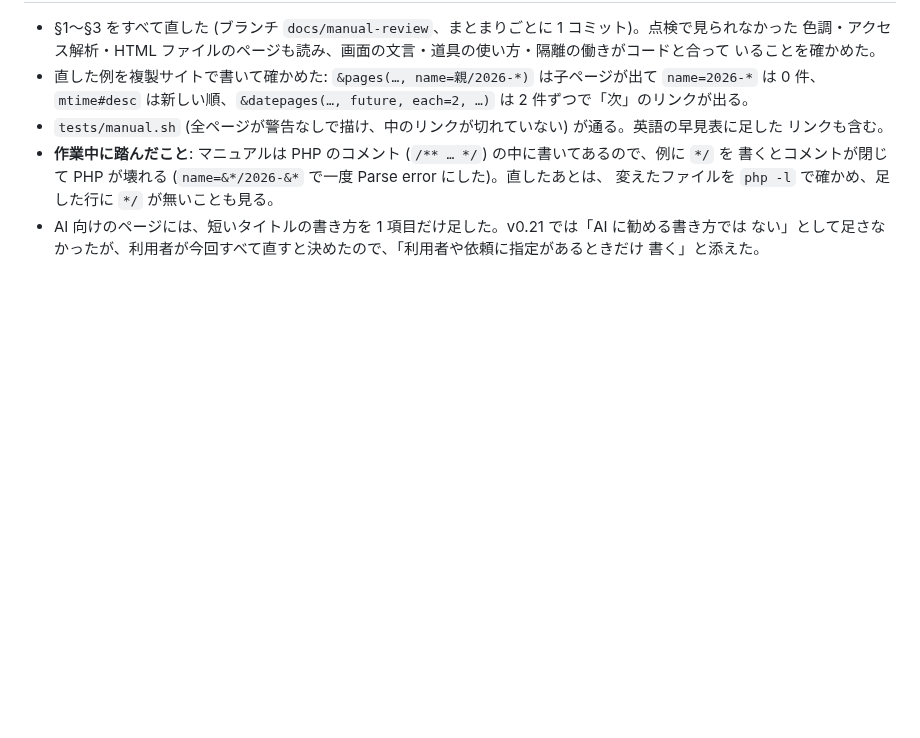
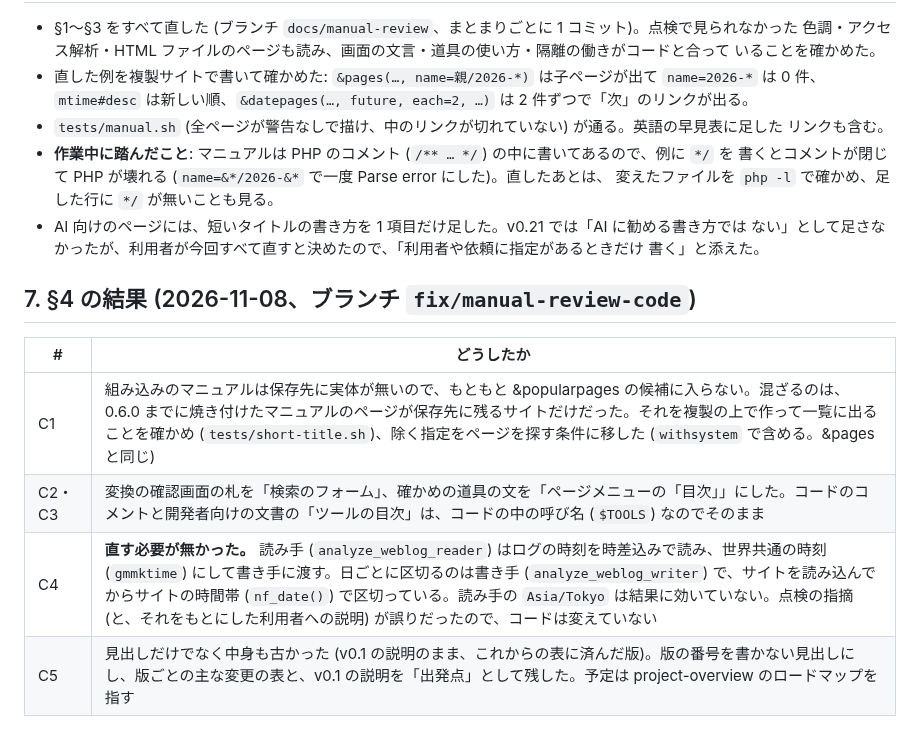
Before and after one commit to nofukao/NextForm, a Markdown page: docs/development/design-manual-review.md, the part around the change. Rendered like a GitHub page; blank space fills up the shorter version.

Commit message:
マニュアルの外の直しの結果を記録と CHANGELOG に書く
Co-Authored-By: Claude Opus 5.5 <noreply@anthropic.com>

```diff
--- a/docs/development/design-manual-review.md
+++ b/docs/development/design-manual-review.md
@@ -100,3 +100,12 @@
 - AI 向けのページには、短いタイトルの書き方を 1 項目だけ足した。v0.21 では「AI に勧める書き方では
   ない」として足さなかったが、利用者が今回すべて直すと決めたので、「利用者や依頼に指定があるときだけ
   書く」と添えた。
+
+## 7. §4 の結果 (2026-11-08、ブランチ `fix/manual-review-code`)
+
+| # | どうしたか |
+|---|---|
+| C1 | 組み込みのマニュアルは保存先に実体が無いので、もともと &popularpages の候補に入らない。混ざるのは、0.6.0 までに焼き付けたマニュアルのページが保存先に残るサイトだけだった。それを複製の上で作って一覧に出ることを確かめ (`tests/short-title.sh`)、除く指定をページを探す条件に移した (`withsystem` で含める。&pages と同じ) |
+| C2・C3 | 変換の確認画面の札を「検索のフォーム」、確かめの道具の文を「ページメニューの「目次」」にした。コードのコメントと開発者向けの文書の「ツールの目次」は、コードの中の呼び名 (`$TOOLS`) なのでそのまま |
+| C4 | **直す必要が無かった。** 読み手 (`analyze_weblog_reader`) はログの時刻を時差込みで読み、世界共通の時刻 (`gmmktime`) にして書き手に渡す。日ごとに区切るのは書き手 (`analyze_weblog_writer`) で、サイトを読み込んでからサイトの時間帯 (`nf_date()`) で区切っている。読み手の `Asia/Tokyo` は結果に効いていない。点検の指摘 (と、それをもとにした利用者への説明) が誤りだったので、コードは変えていない |
+| C5 | 見出しだけでなく中身も古かった (v0.1 の説明のまま、これからの表に済んだ版)。版の番号を書かない見出しにし、版ごとの主な変更の表と、v0.1 の説明を「出発点」として残した。予定は project-overview のロードマップを指す |
```
Also changed, not shown: CHANGELOG.md (+2 -0 lines).
